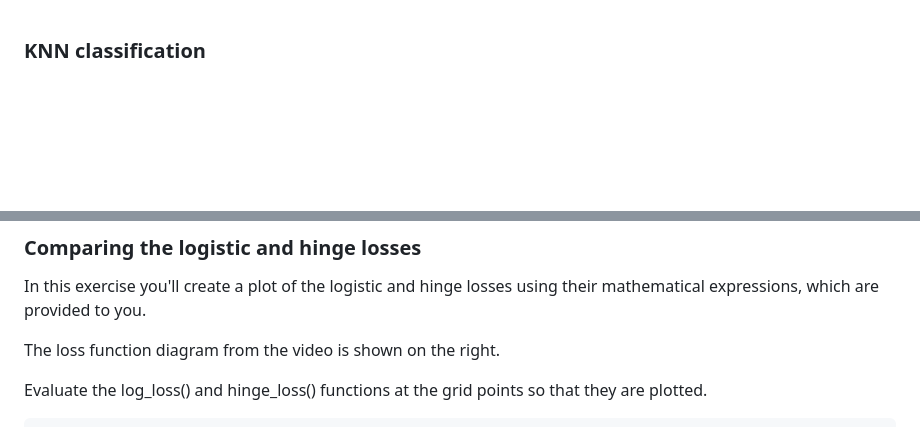
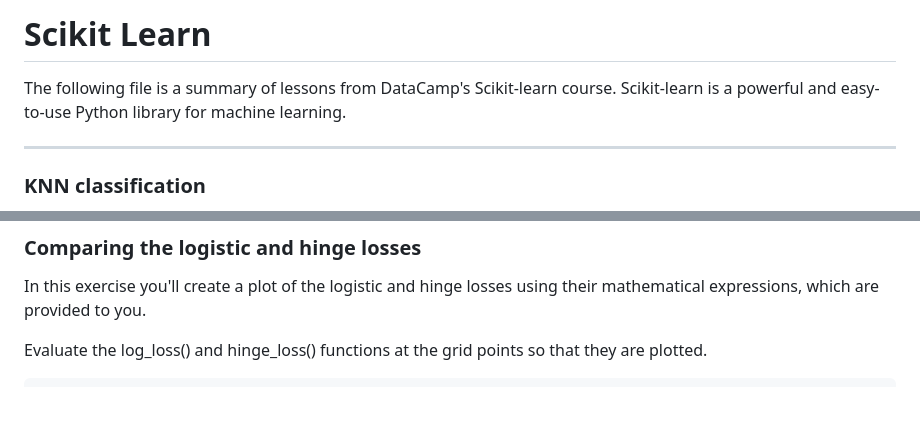
Before and after one commit to gjentig4/big_data, a Markdown page: scikit_learn.md, 2 parts joined by grey strips. Rendered like a GitHub page; blank space fills up the shorter version.

````diff
--- a/scikit_learn.md
+++ b/scikit_learn.md
@@ -1,3 +1,9 @@
+# Scikit Learn
+
+The following file is a summary of lessons from DataCamp's Scikit-learn course. Scikit-learn is a powerful and easy-to-use Python library for machine learning.
+
+-------------------------------------------------------
+
 ### KNN classification
 
 In this exercise you'll explore a subset of the Large Movie Review Dataset. The variables X_train, X_test, y_train, and y_test are already loaded into the environment. The X variables contain features based on the words in the movie reviews, and the y variables contain labels for whether the review sentiment is positive (+1) or negative (-1).
@@ -203,8 +209,6 @@ print(lr.coef_)
 
 In this exercise you'll create a plot of the logistic and hinge losses using their mathematical expressions, which are provided to you.
 
-The loss function diagram from the video is shown on the right.
-
 Evaluate the log_loss() and hinge_loss() functions at the grid points so that they are plotted.
 ```
 # Mathematical functions for logistic and hinge losses
````
